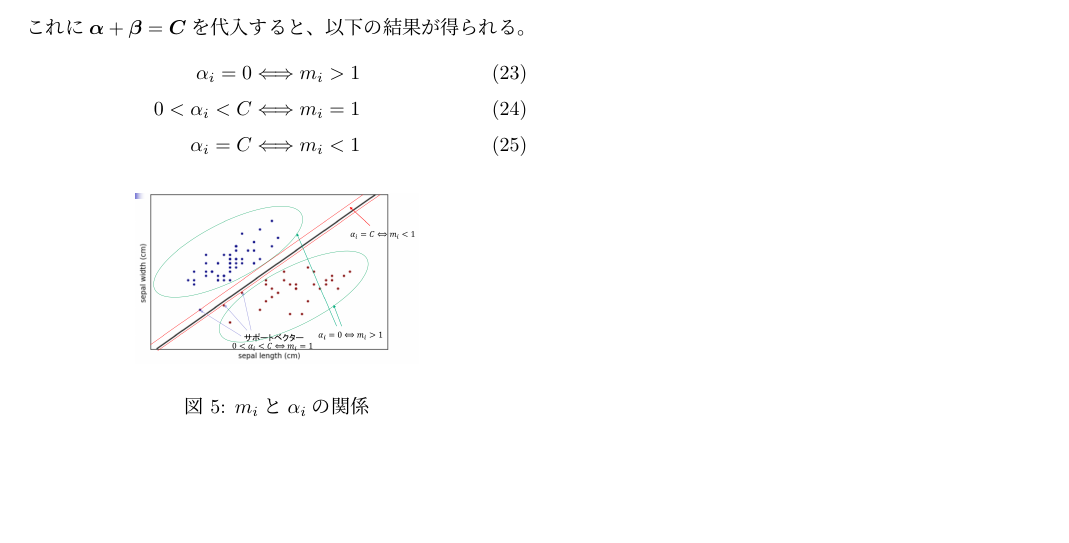
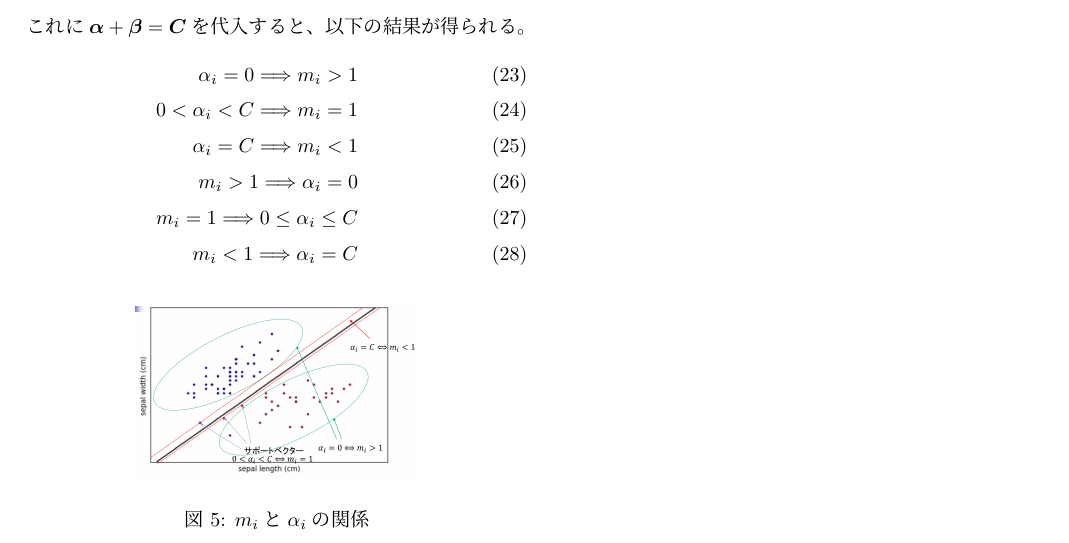
Before and after one commit to xue9981/Share, a LaTeX document (Seminar/Chapter08-linear/svm.tex, which reads Seminar/Chapter08-linear/tex/body3.tex): part of page 3 of 3, cut so that both start at the same text, the shorter picture padded with empty space. Compiled offline with pLaTeX and dvipdfmx.

Commit message:
modified svm.tex

```diff
--- a/Seminar/Chapter08-linear/tex/body3.tex
+++ b/Seminar/Chapter08-linear/tex/body3.tex
@@ -9,10 +9,13 @@ $\min_{\bm{w}, \gamma, \xi}\max_{\alpha, \beta}{\it{L}}(\bm{w}, \gamma, \bm{\xi}
 \end{eqnarray}
 これに$\bm{\alpha} + \bm{\beta} = \bm{C}$を代入すると、以下の結果が得られる。
 \begin{eqnarray}
-  \alpha_i = 0 \Longleftrightarrow m_i > 1 \\
+  \alpha_i = 0 \Longrightarrow m_i > 1 \\
   \label{margin}
-  0 < \alpha_i < C \Longleftrightarrow m_i = 1 \\
-  \alpha_i = C \Longleftrightarrow m_i < 1
+  0 < \alpha_i < C \Longrightarrow m_i = 1 \\
+  \alpha_i = C \Longrightarrow m_i < 1 \\
+  m_i > 1 \Longrightarrow \alpha_i = 0 \\
+  m_i = 1 \Longrightarrow 0 \le \alpha_i \le C \\
+  m_i < 1 \Longrightarrow \alpha_i = C
 \end{eqnarray}
 
 \begin{figure}[h]
```
Also changed, not shown: Seminar/Chapter08-linear/svm.pdf, Seminar/Chapter08-linear/tex/body3.tex (6 more changed lines), 3 other files.
